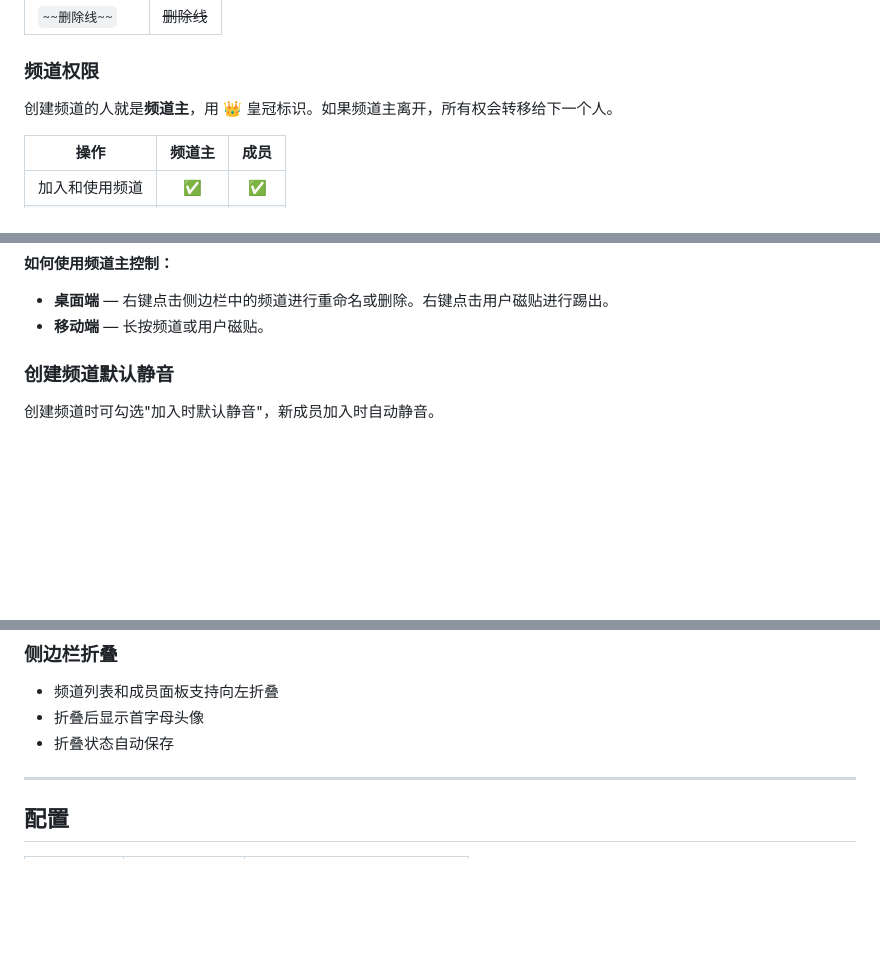
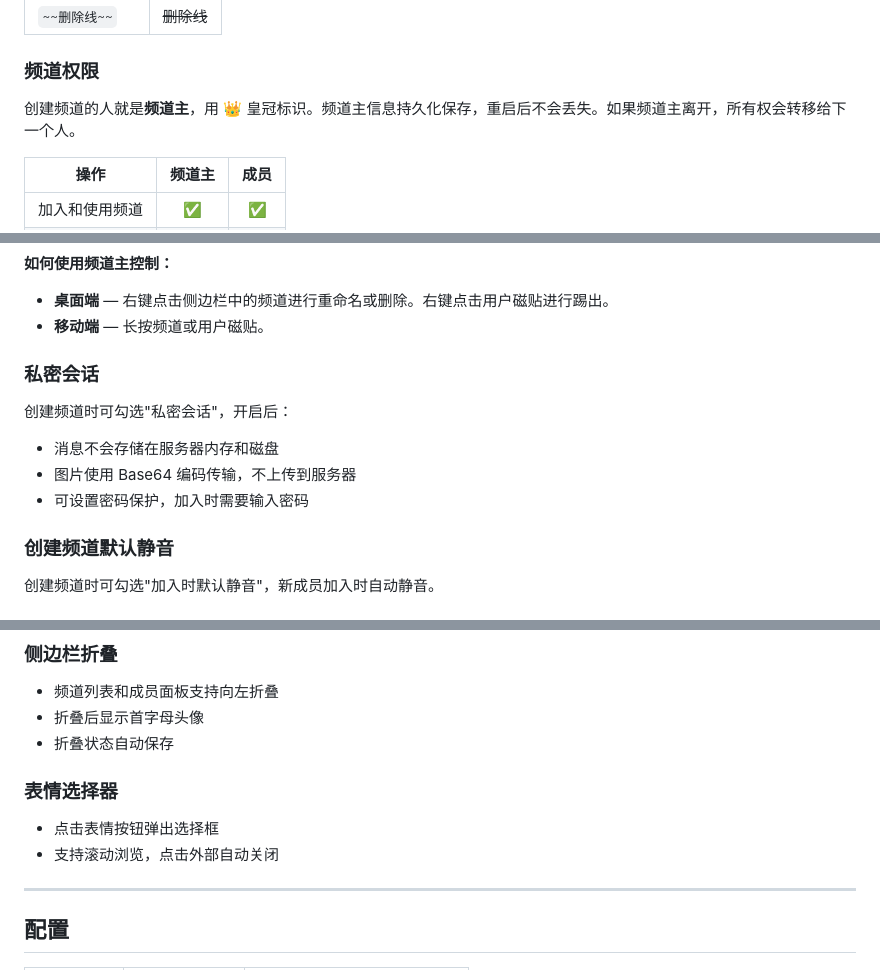
Before and after one commit to olinll/privalk, a Markdown page: README.md, 3 parts joined by grey strips. Drawn GitHub-style; blank space fills up the shorter version.

```diff
--- a/README.md
+++ b/README.md
@@ -134,7 +162,7 @@ const server = https.createServer({
 
 ### 频道权限
 
-创建频道的人就是**频道主**，用 👑 皇冠标识。如果频道主离开，所有权会转移给下一个人。
+创建频道的人就是**频道主**，用 👑 皇冠标识。频道主信息持久化保存，重启后不会丢失。如果频道主离开，所有权会转移给下一个人。
 
 | 操作 | 频道主 | 成员 |
 |------|:------:|:----:|
@@ -148,6 +176,13 @@ const server = https.createServer({
 **如何使用频道主控制：**
 - **桌面端** — 右键点击侧边栏中的频道进行重命名或删除。右键点击用户磁贴进行踢出。
 - **移动端** — 长按频道或用户磁贴。
+
+### 私密会话
+
+创建频道时可勾选"私密会话"，开启后：
+- 消息不会存储在服务器内存和磁盘
+- 图片使用 Base64 编码传输，不上传到服务器
+- 可设置密码保护，加入时需要输入密码
 
 ### 创建频道默认静音
 
@@ -163,6 +198,11 @@ const server = https.createServer({
 - 频道列表和成员面板支持向左折叠
 - 折叠后显示首字母头像
 - 折叠状态自动保存
+
+### 表情选择器
+
+- 点击表情按钮弹出选择框
+- 支持滚动浏览，点击外部自动关闭
 
 ---
 
```
Also changed, not shown: other parts of README.md (+41 -7 lines).
